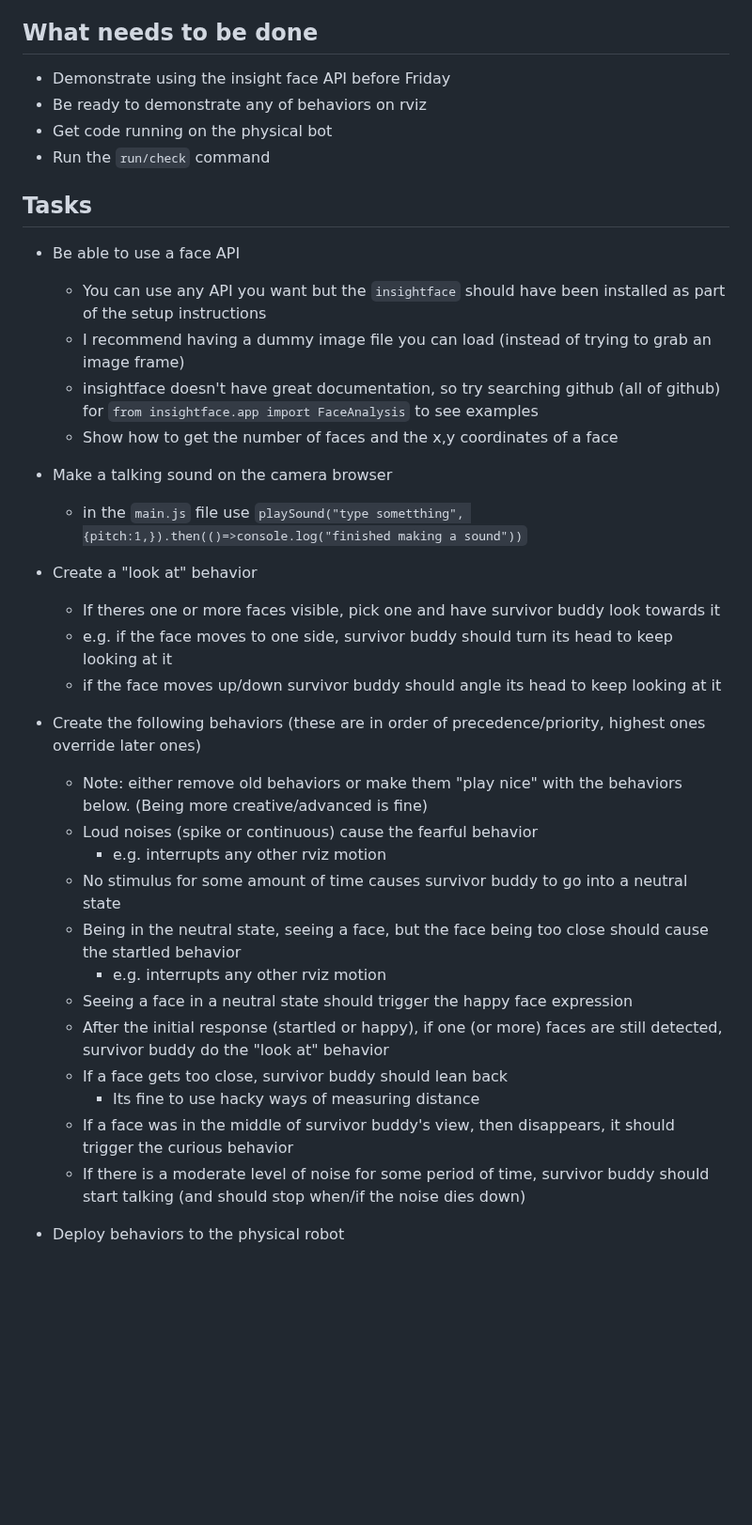
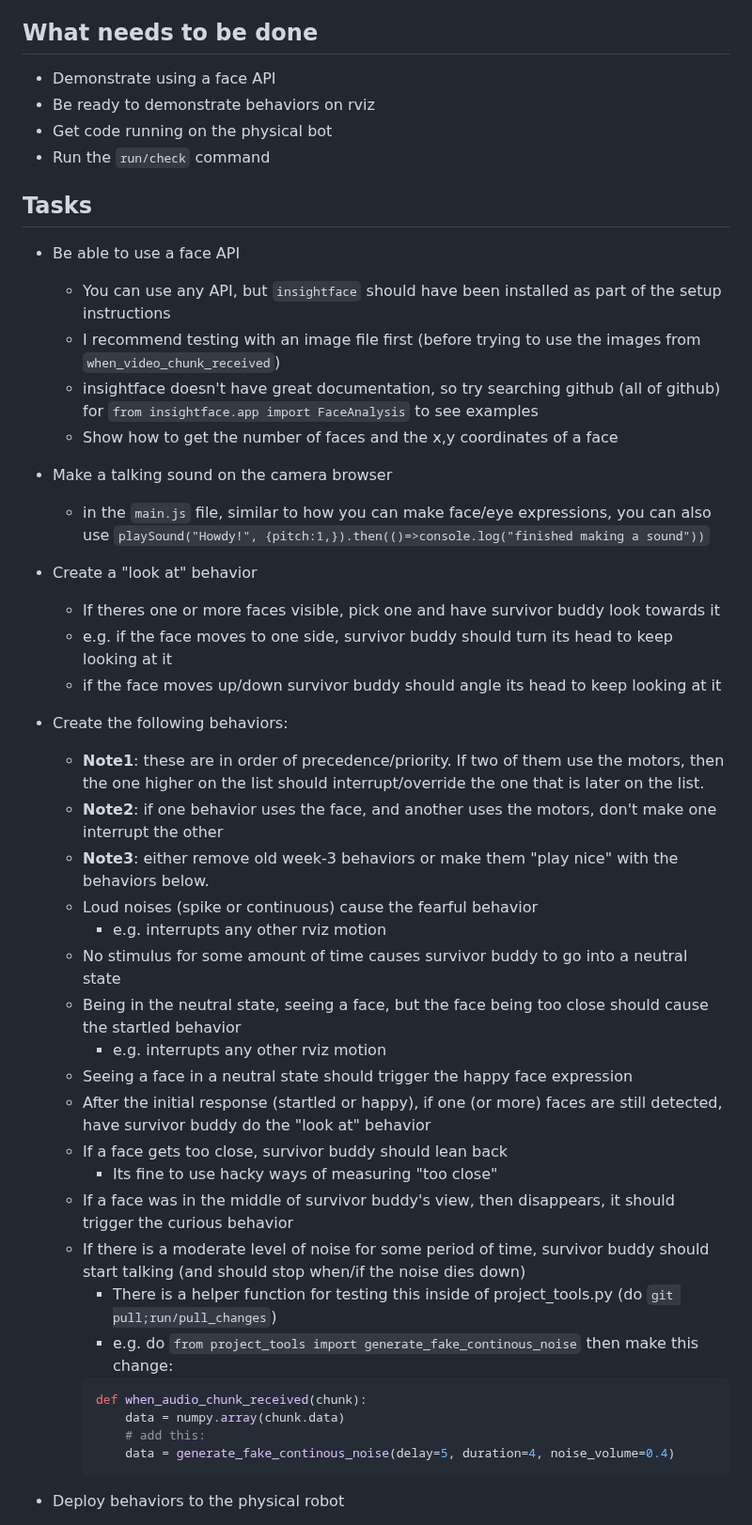
Before and after one commit to jeff-hykin/tamu_csce_635_labs, a Markdown page: lab1/instructions/week4.md, the part around the change. Shown at 94% size. Rendered like a GitHub page; blank space fills up the shorter version.

Commit message:
improve instructions

````diff
--- a/lab1/instructions/week4.md
+++ b/lab1/instructions/week4.md
@@ -6,40 +6,50 @@ In person demo Fri March 8st
 
 ## What needs to be done
 
-- Demonstrate using the insight face API before Friday
-- Be ready to demonstrate any of behaviors on rviz
+- Demonstrate using a face API
+- Be ready to demonstrate behaviors on rviz
 - Get code running on the physical bot
 - Run the `run/check` command
 
 ## Tasks
 
 - Be able to use a face API
-    - You can use any API you want but the `insightface` should have been installed as part of the setup instructions
-    - I recommend having a dummy image file you can load (instead of trying to grab an image frame)
+    - You can use any API, but `insightface` should have been installed as part of the setup instructions
+    - I recommend testing with an image file first (before trying to use the images from `when_video_chunk_received`)
     - insightface doesn't have great documentation, so try searching github (all of github) for `from insightface.app import FaceAnalysis` to see examples
     - Show how to get the number of faces and the x,y coordinates of a face
 
 - Make a talking sound on the camera browser
-    - in the `main.js` file use `playSound("type sometthing", {pitch:1,}).then(()=>console.log("finished making a sound"))`
+    - in the `main.js` file, similar to how you can make face/eye expressions, you can also use `playSound("Howdy!", {pitch:1,}).then(()=>console.log("finished making a sound"))`
 
 - Create a "look at" behavior
     - If theres one or more faces visible, pick one and have survivor buddy look towards it
     - e.g. if the face moves to one side, survivor buddy should turn its head to keep looking at it
     - if the face moves up/down survivor buddy should angle its head to keep looking at it
 
-- Create the following behaviors (these are in order of precedence/priority, highest ones override later ones)
-    - Note: either remove old behaviors or make them "play nice" with the behaviors below. (Being more creative/advanced is fine)
+- Create the following behaviors:
+    - **Note1**: these are in order of precedence/priority. If two of them use the motors, then the one higher on the list should interrupt/override the one that is later on the list.
+    - **Note2**: if one behavior uses the face, and another uses the motors, don't make one interrupt the other
+    - **Note3**: either remove old week-3 behaviors or make them "play nice" with the behaviors below.
     - Loud noises (spike or continuous) cause the fearful behavior
         - e.g. interrupts any other rviz motion
     - No stimulus for some amount of time causes survivor buddy to go into a neutral state
     - Being in the neutral state, seeing a face, but the face being too close should cause the startled behavior
         - e.g. interrupts any other rviz motion
     - Seeing a face in a neutral state should trigger the happy face expression
-    - After the initial response (startled or happy), if one (or more) faces are still detected, survivor buddy do the "look at" behavior
+    - After the initial response (startled or happy), if one (or more) faces are still detected, have survivor buddy do the "look at" behavior
     - If a face gets too close, survivor buddy should lean back
-        - Its fine to use hacky ways of measuring distance
+        - Its fine to use hacky ways of measuring "too close"
     - If a face was in the middle of survivor buddy's view, then disappears, it should trigger the curious behavior
     - If there is a moderate level of noise for some period of time, survivor buddy should start talking (and should stop when/if the noise dies down)
+        - There is a helper function for testing this inside of project_tools.py (do `git pull;run/pull_changes`)
+        - e.g. do `from project_tools import generate_fake_continous_noise` then make this change:
+        ```py
+        def when_audio_chunk_received(chunk):
+            data = numpy.array(chunk.data)
+            # add this:
+            data = generate_fake_continous_noise(delay=5, duration=4, noise_volume=0.4)
+        ```
 
 - Deploy behaviors to the physical robot
     1. Plug in survivor_buddy's USB cable into your laptop
````
